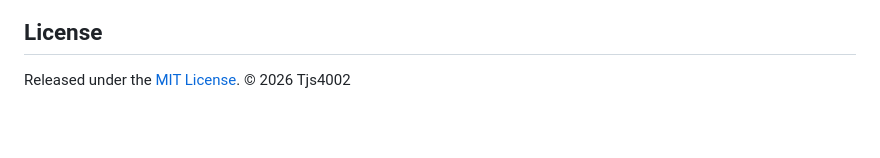
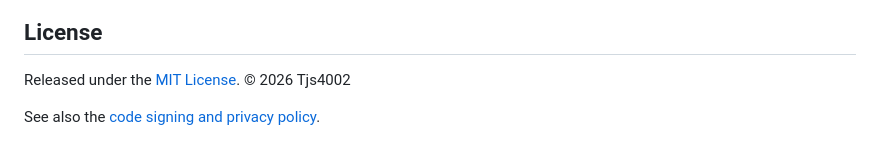
Before and after one commit to Tjs4002/SerialScope, a Markdown page: README.md, the part around the change. GitHub-like rendering; blank space fills up the shorter version.

Commit message:
Add code signing and privacy policy
Required for SignPath Foundation's free open source code signing.

```diff
--- a/README.md
+++ b/README.md
@@ -328,3 +328,5 @@ If SerialScope saves you time, a ⭐ on the repo helps other people find it.
 ## License
 
 Released under the [MIT License](LICENSE). © 2026 Tjs4002
+
+See also the [code signing and privacy policy](CODE_SIGNING.md).
```
Also changed, not shown: CODE_SIGNING.md (added, +26 -0 lines).
